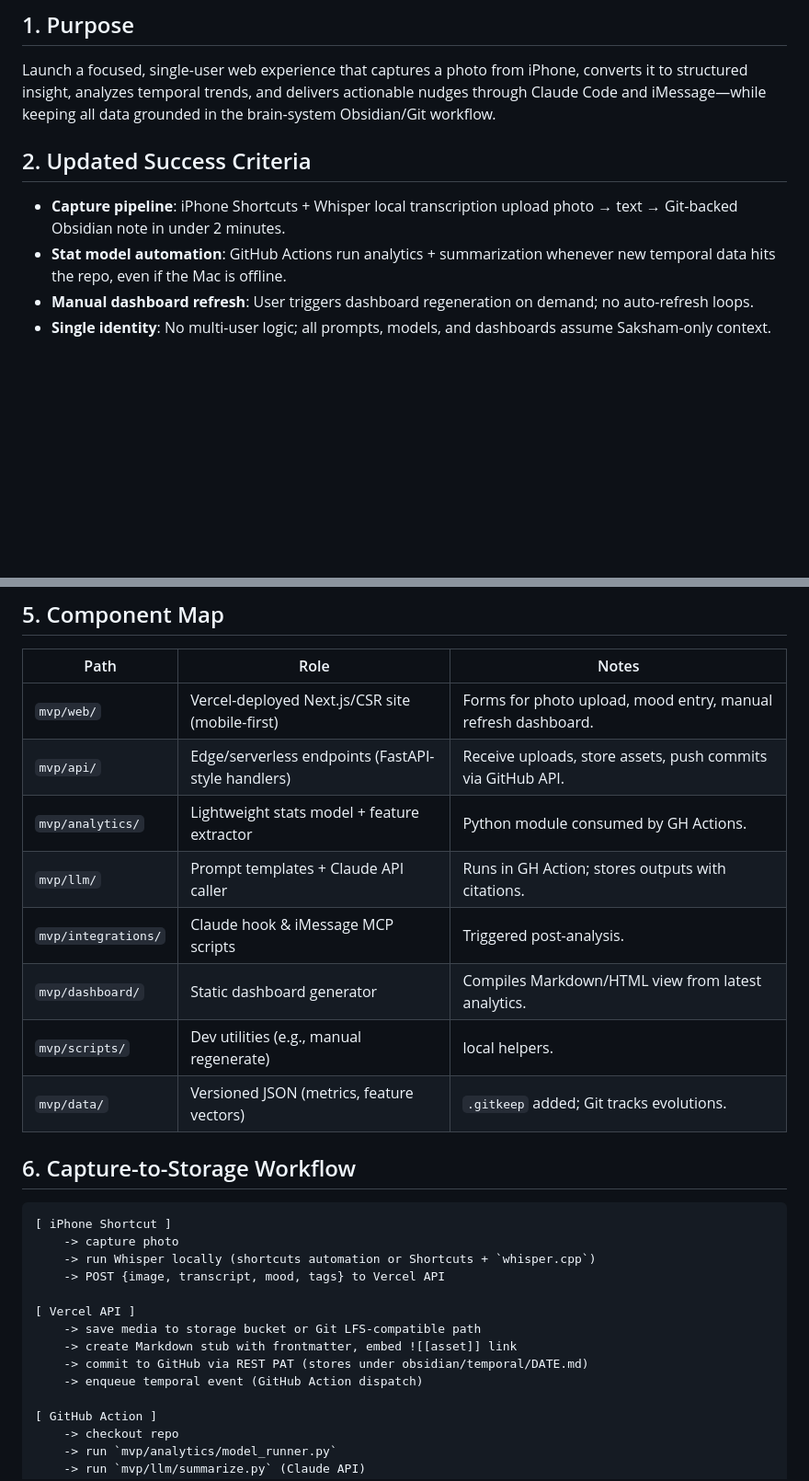
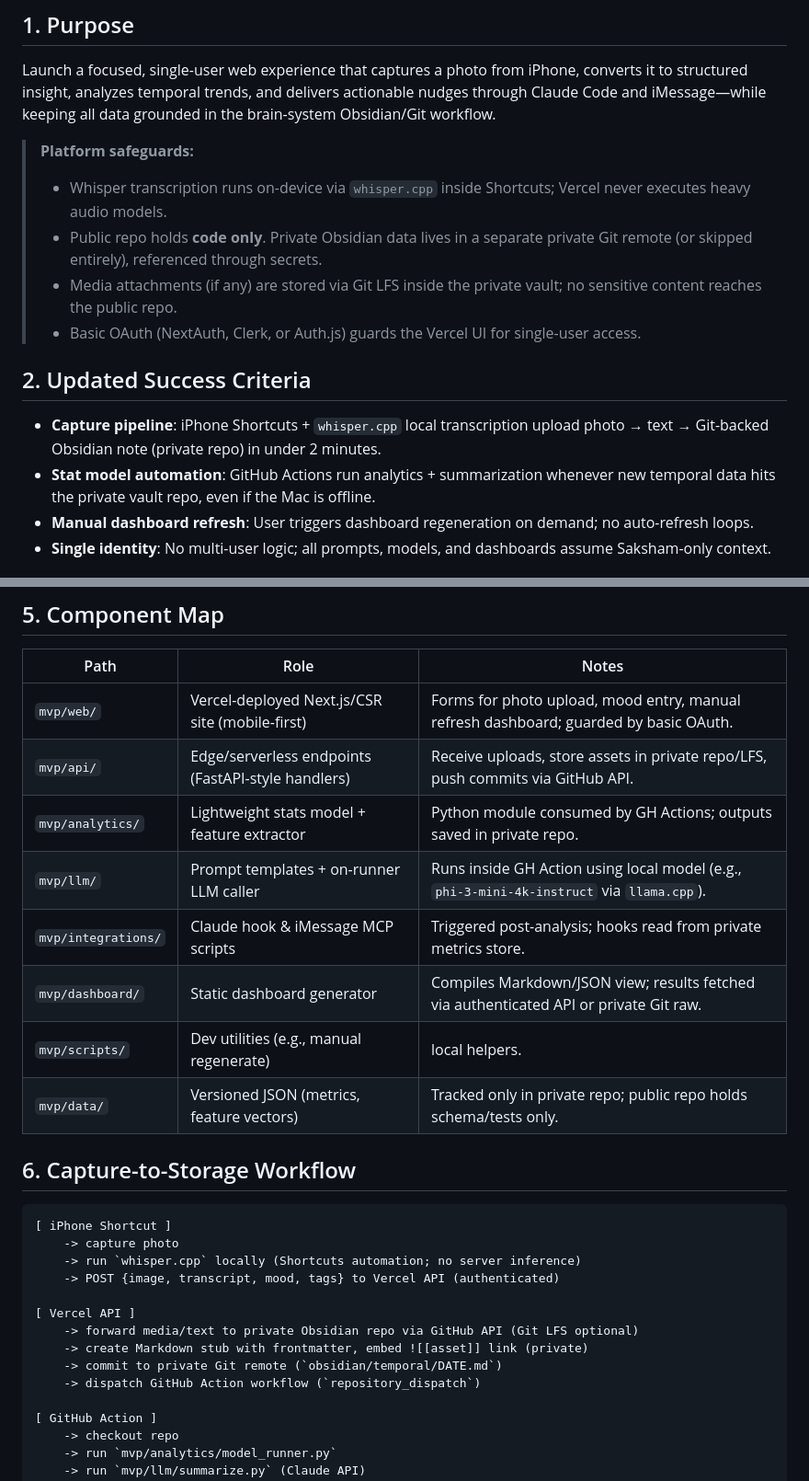
Before and after one commit to Tar-ive/brain-system, a Markdown page: docs/MVP_TEMPORAL_SUITE_PLAN.md, 2 parts joined by grey strips. Shown at 92% size. GitHub-like rendering; blank space fills up the shorter version.

Commit message:
Clarify capture pipeline, privacy safeguards, and local LLM use

````diff
--- a/docs/MVP_TEMPORAL_SUITE_PLAN.md
+++ b/docs/MVP_TEMPORAL_SUITE_PLAN.md
@@ -3,9 +3,15 @@
 ## 1. Purpose
 Launch a focused, single-user web experience that captures a photo from iPhone, converts it to structured insight, analyzes temporal trends, and delivers actionable nudges through Claude Code and iMessage—while keeping all data grounded in the brain-system Obsidian/Git workflow.
 
+> **Platform safeguards:**
+> - Whisper transcription runs on-device via `whisper.cpp` inside Shortcuts; Vercel never executes heavy audio models.
+> - Public repo holds **code only**. Private Obsidian data lives in a separate private Git remote (or skipped entirely), referenced through secrets.
+> - Media attachments (if any) are stored via Git LFS inside the private vault; no sensitive content reaches the public repo.
+> - Basic OAuth (NextAuth, Clerk, or Auth.js) guards the Vercel UI for single-user access.
+
 ## 2. Updated Success Criteria
-- **Capture pipeline**: iPhone Shortcuts + Whisper local transcription upload photo → text → Git-backed Obsidian note in under 2 minutes.
-- **Stat model automation**: GitHub Actions run analytics + summarization whenever new temporal data hits the repo, even if the Mac is offline.
+- **Capture pipeline**: iPhone Shortcuts + `whisper.cpp` local transcription upload photo → text → Git-backed Obsidian note (private repo) in under 2 minutes.
+- **Stat model automation**: GitHub Actions run analytics + summarization whenever new temporal data hits the private vault repo, even if the Mac is offline.
 - **Manual dashboard refresh**: User triggers dashboard regeneration on demand; no auto-refresh loops.
 - **Single identity**: No multi-user logic; all prompts, models, and dashboards assume Saksham-only context.
 
@@ -25,27 +31,27 @@ No other legacy scripts are imported; everything else lives under `mvp/` for cle
 ## 5. Component Map
 | Path | Role | Notes |
 |------|------|-------|
-| `mvp/web/` | Vercel-deployed Next.js/CSR site (mobile-first) | Forms for photo upload, mood entry, manual refresh dashboard. |
-| `mvp/api/` | Edge/serverless endpoints (FastAPI-style handlers) | Receive uploads, store assets, push commits via GitHub API. |
-| `mvp/analytics/` | Lightweight stats model + feature extractor | Python module consumed by GH Actions. |
-| `mvp/llm/` | Prompt templates + Claude API caller | Runs in GH Action; stores outputs with citations. |
-| `mvp/integrations/` | Claude hook & iMessage MCP scripts | Triggered post-analysis. |
-| `mvp/dashboard/` | Static dashboard generator | Compiles Markdown/HTML view from latest analytics. |
+| `mvp/web/` | Vercel-deployed Next.js/CSR site (mobile-first) | Forms for photo upload, mood entry, manual refresh dashboard; guarded by basic OAuth. |
+| `mvp/api/` | Edge/serverless endpoints (FastAPI-style handlers) | Receive uploads, store assets in private repo/LFS, push commits via GitHub API. |
+| `mvp/analytics/` | Lightweight stats model + feature extractor | Python module consumed by GH Actions; outputs saved in private repo. |
+| `mvp/llm/` | Prompt templates + on-runner LLM caller | Runs inside GH Action using local model (e.g., `phi-3-mini-4k-instruct` via `llama.cpp`). |
+| `mvp/integrations/` | Claude hook & iMessage MCP scripts | Triggered post-analysis; hooks read from private metrics store. |
+| `mvp/dashboard/` | Static dashboard generator | Compiles Markdown/JSON view; results fetched via authenticated API or private Git raw. |
 | `mvp/scripts/` | Dev utilities (e.g., manual regenerate) | local helpers. |
-| `mvp/data/` | Versioned JSON (metrics, feature vectors) | `.gitkeep` added; Git tracks evolutions. |
+| `mvp/data/` | Versioned JSON (metrics, feature vectors) | Tracked only in private repo; public repo holds schema/tests only. |
 
 ## 6. Capture-to-Storage Workflow
 ```
 [ iPhone Shortcut ]
     -> capture photo
-    -> run Whisper locally (shortcuts automation or Shortcuts + `whisper.cpp`)
-    -> POST {image, transcript, mood, tags} to Vercel API
+    -> run `whisper.cpp` locally (Shortcuts automation; no server inference)
+    -> POST {image, transcript, mood, tags} to Vercel API (authenticated)
 
 [ Vercel API ]
-    -> save media to storage bucket or Git LFS-compatible path
-    -> create Markdown stub with frontmatter, embed ![[asset]] link
-    -> commit to GitHub via REST PAT (stores under obsidian/temporal/DATE.md)
-    -> enqueue temporal event (GitHub Action dispatch)
+    -> forward media/text to private Obsidian repo via GitHub API (Git LFS optional)
+    -> create Markdown stub with frontmatter, embed ![[asset]] link (private)
+    -> commit to private Git remote (`obsidian/temporal/DATE.md`)
+    -> dispatch GitHub Action workflow (`repository_dispatch`)
 
 [ GitHub Action ]
     -> checkout repo
````
Also changed, not shown: other parts of docs/MVP_TEMPORAL_SUITE_PLAN.md (+13 -17 lines).
